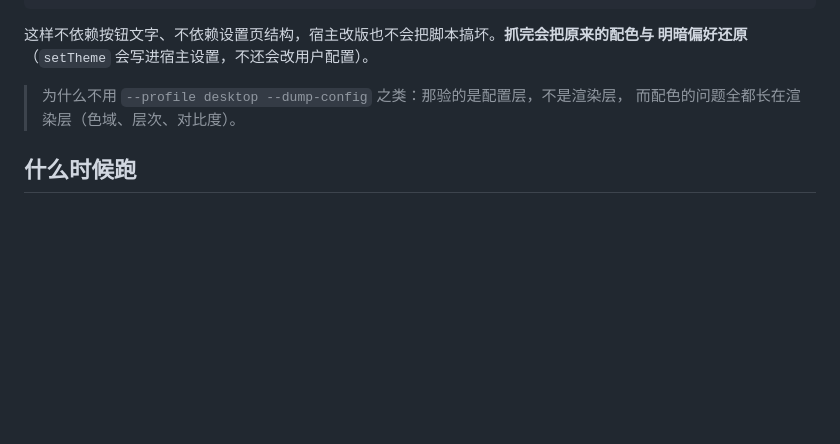
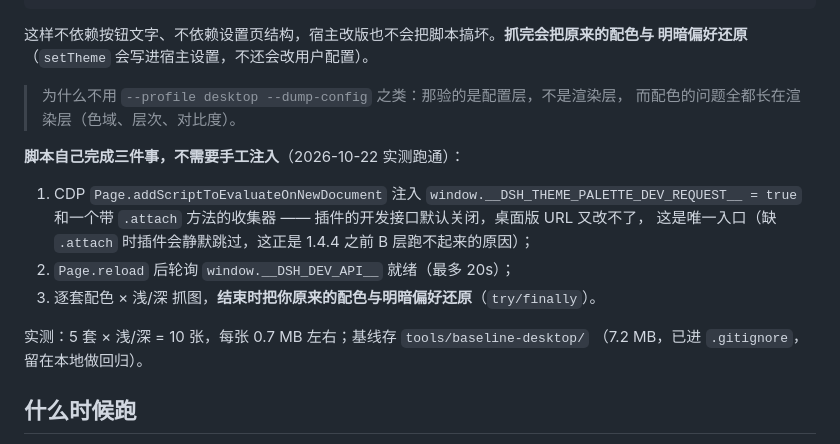
Before and after one commit to zuoyunlai/dsh-theme-palette, a Markdown page: tools/README.md, the part around the change. Drawn GitHub-style; blank space fills up the shorter version.

Commit message:
docs: A-5 真机回归实测记录（tools/README + 反哺报告）

```diff
--- a/tools/README.md
+++ b/tools/README.md
@@ -58,6 +58,18 @@ window.__DSH_THEME_PALETTE_DEV__.setTheme('dark')
 > 为什么不用 `--profile desktop --dump-config` 之类：那验的是配置层，不是渲染层，
 > 而配色的问题全都长在渲染层（色域、层次、对比度）。
 
+**脚本自己完成三件事，不需要手工注入**（2026-10-22 实测跑通）：
+
+1. CDP `Page.addScriptToEvaluateOnNewDocument` 注入 `window.__DSH_THEME_PALETTE_DEV_REQUEST__ = true`
+   和一个带 `.attach` 方法的收集器 —— 插件的开发接口默认关闭，桌面版 URL 又改不了，
+   这是唯一入口（缺 `.attach` 时插件会静默跳过，这正是 1.4.4 之前 B 层跑不起来的原因）；
+2. `Page.reload` 后轮询 `window.__DSH_DEV_API__` 就绪（最多 20s）；
+3. 逐套配色 × 浅/深 抓图，**结束时把你原来的配色与明暗偏好还原**（`try/finally`）。
+
+实测：5 套 × 浅/深 = 10 张，每张 0.7 MB 左右；基线存 `tools/baseline-desktop/`
+（7.2 MB，已进 `.gitignore`，留在本地做回归）。
+
+
 ## 什么时候跑
 
 - 改 `SCHEMES` / `TEXT_MODES` / `SIDEBAR_MODES` 等参数之后；
```
Also changed, not shown: docs/RETRO-2026-10-22.md (+1 -1 lines).
